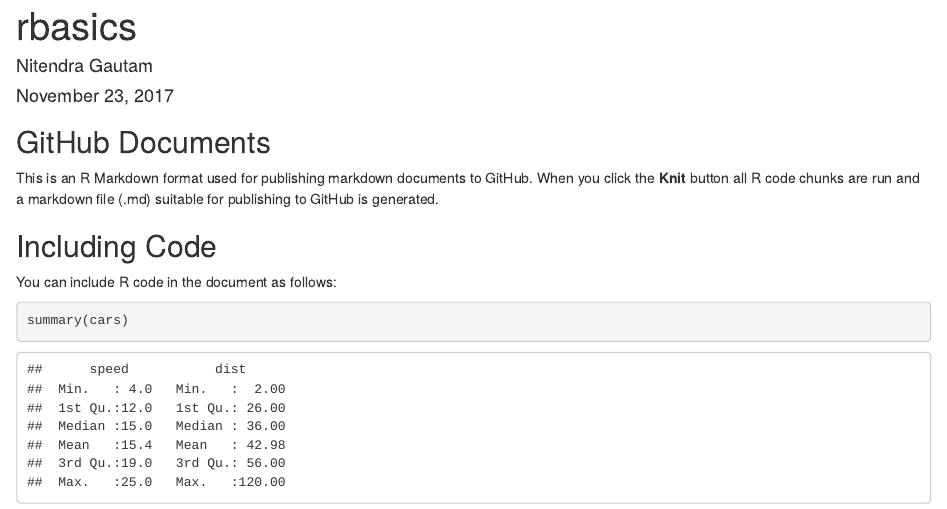
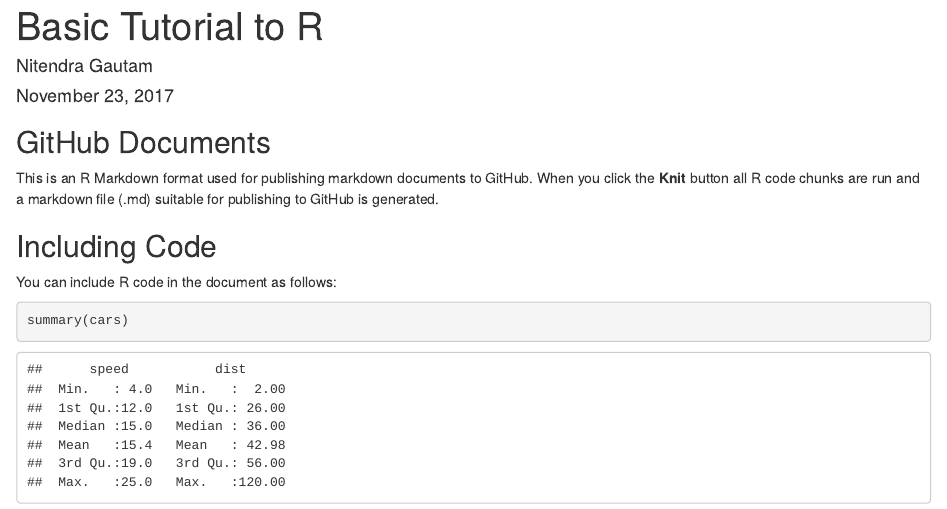
Before and after one commit to nitendragautam/RLanguage, an R Markdown document (rbasics/rbasics.Rmd): the page in a window 1100 px wide, from its top. Rendered offline with R 4.5, knitr and Pandoc, with nearby package versions; drawn as R Markdown's standard HTML page in place of the format the file asks for.

Commit message:
changed Title

```diff
--- a/rbasics/rbasics.Rmd
+++ b/rbasics/rbasics.Rmd
@@ -1,5 +1,5 @@
 ---
-title: "rbasics"
+title: "Basic Tutorial to R"
 author: Nitendra Gautam
 date: November 23, 2017
 output:
```
